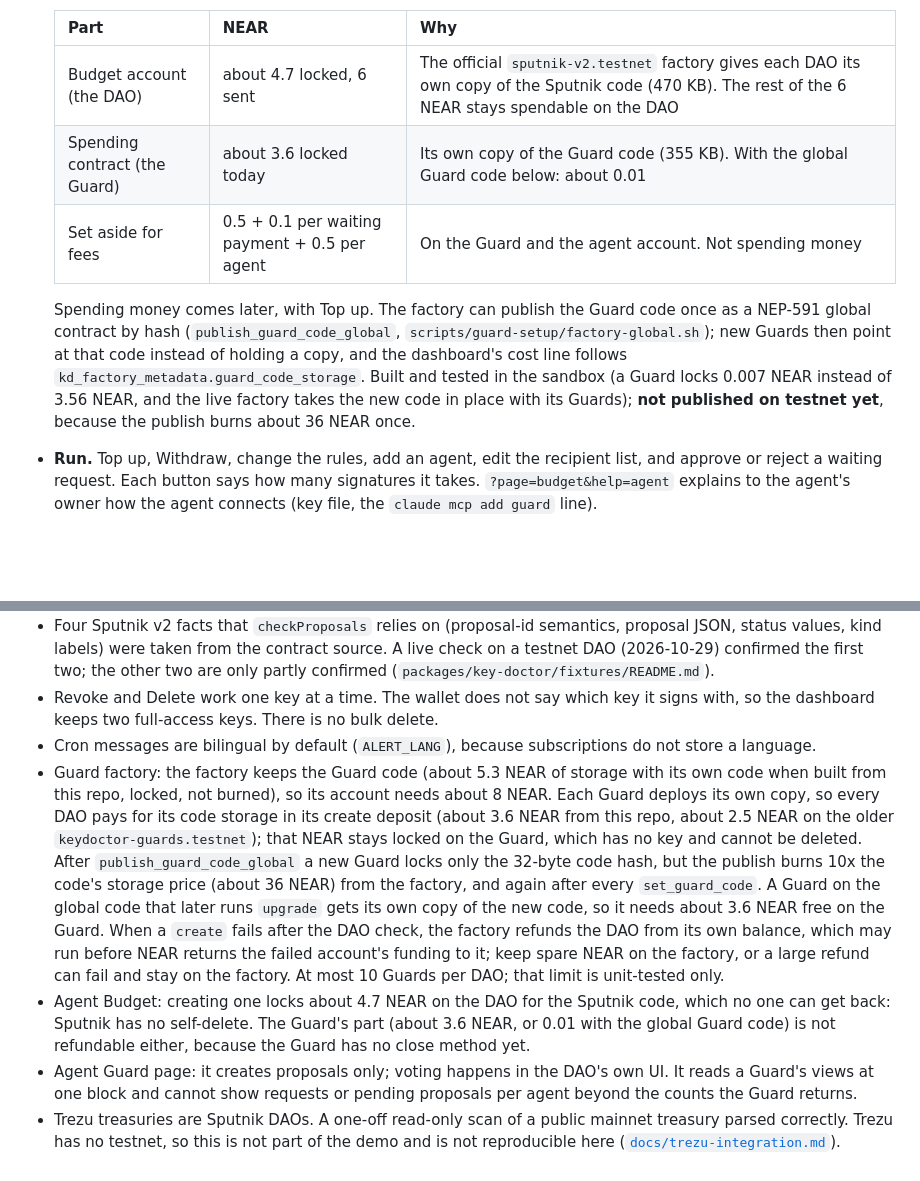
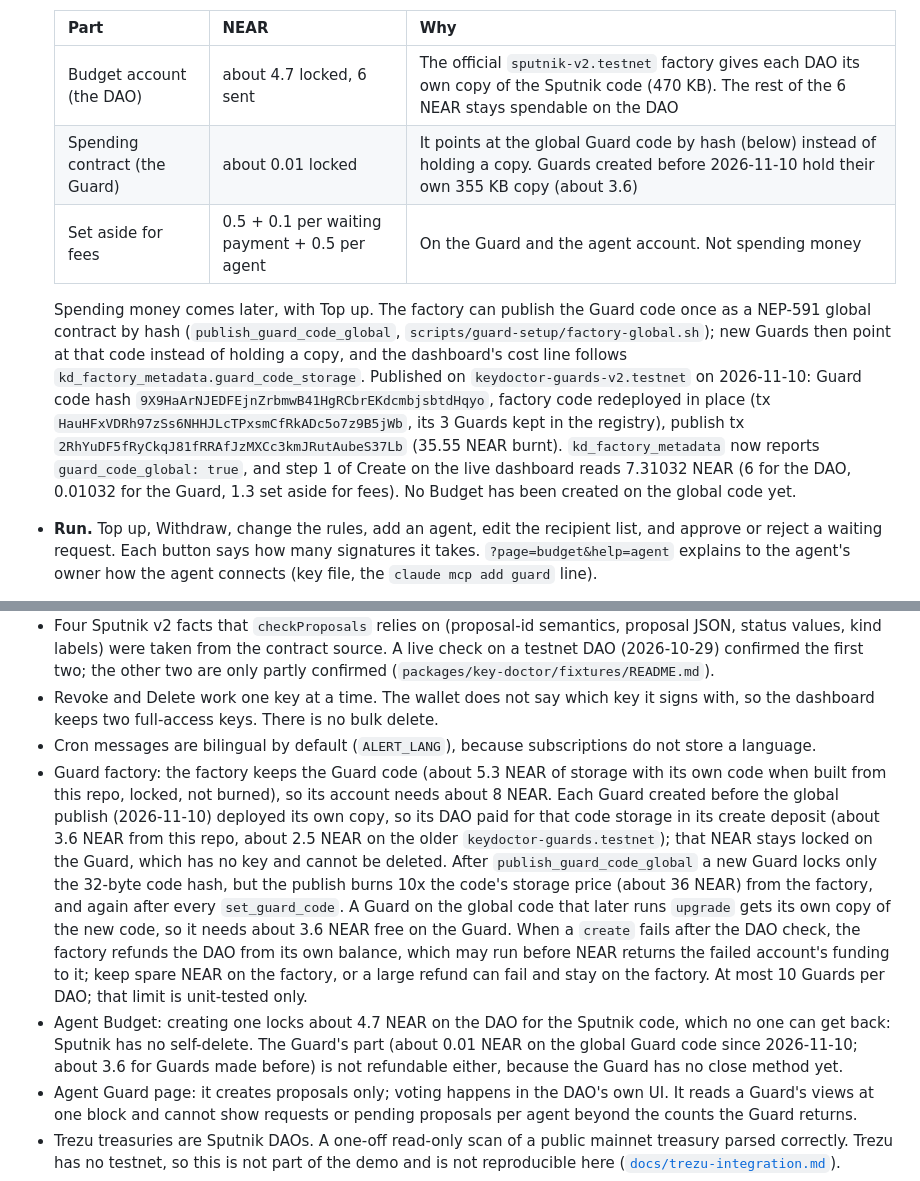
Before and after one commit to BLV-Labs/keydoctor, a Markdown page: README.md, 2 parts joined by grey strips. Rendered like a GitHub page; blank space fills up the shorter version.

```diff
--- a/README.md
+++ b/README.md
@@ -350,10 +350,10 @@ The dashboard's **Agent Budget** page (`?page=budget`) creates a new fund for an
   | Part | NEAR | Why |
   |---|---|---|
   | Budget account (the DAO) | about 4.7 locked, 6 sent | The official `sputnik-v2.testnet` factory gives each DAO its own copy of the Sputnik code (470 KB). The rest of the 6 NEAR stays spendable on the DAO |
-  | Spending contract (the Guard) | about 3.6 locked today | Its own copy of the Guard code (355 KB). With the global Guard code below: about 0.01 |
+  | Spending contract (the Guard) | about 0.01 locked | It points at the global Guard code by hash (below) instead of holding a copy. Guards created before 2026-11-10 hold their own 355 KB copy (about 3.6) |
   | Set aside for fees | 0.5 + 0.1 per waiting payment + 0.5 per agent | On the Guard and the agent account. Not spending money |
 
-  Spending money comes later, with Top up. The factory can publish the Guard code once as a NEP-591 global contract by hash (`publish_guard_code_global`, `scripts/guard-setup/factory-global.sh`); new Guards then point at that code instead of holding a copy, and the dashboard's cost line follows `kd_factory_metadata.guard_code_storage`. Built and tested in the sandbox (a Guard locks 0.007 NEAR instead of 3.56 NEAR, and the live factory takes the new code in place with its Guards); **not published on testnet yet**, because the publish burns about 36 NEAR once.
+  Spending money comes later, with Top up. The factory can publish the Guard code once as a NEP-591 global contract by hash (`publish_guard_code_global`, `scripts/guard-setup/factory-global.sh`); new Guards then point at that code instead of holding a copy, and the dashboard's cost line follows `kd_factory_metadata.guard_code_storage`. Published on `keydoctor-guards-v2.testnet` on 2026-11-10: Guard code hash `9X9HaArNJEDFEjnZrbmwB41HgRCbrEKdcmbjsbtdHqyo`, factory code redeployed in place (tx `HauHFxVDRh97zSs6NHHJLcTPxsmCfRkADc5o7z9B5jWb`, its 3 Guards kept in the registry), publish tx `2RhYuDF5fRyCkqJ81fRRAfJzMXCc3kmJRutAubeS37Lb` (35.55 NEAR burnt). `kd_factory_metadata` now reports `guard_code_global: true`, and step 1 of Create on the live dashboard reads 7.31032 NEAR (6 for the DAO, 0.01032 for the Guard, 1.3 set aside for fees). No Budget has been created on the global code yet.
 - **Run.** Top up, Withdraw, change the rules, add an agent, edit the recipient list, and approve or reject a waiting request. Each button says how many signatures it takes. `?page=budget&help=agent` explains to the agent's owner how the agent connects (key file, the `claude mcp add guard` line).
 - **Live on testnet, 2026-11-08** (Budgets `payroll-1` and `payroll-2.sputnik-v2.testnet`): created with a wallet, topped up 25 NEAR, withdrew 1 NEAR. Through `apps/guard-mcp`, 0.1 NEAR to a listed recipient was paid at once, and 0.2 NEAR to another account waited for the owner with `NOT_WHITELISTED`. The [example agent on NEAR AI Cloud](#example-agent-on-near-ai-cloud-not-part-of-key-doctor) then paid 0.1 NEAR within the limits. Chats watching the Budgets got the waiting request (`payroll-2`) and the Withdraw (`payroll-1`) in Telegram on the next cron.
 - **Scheduled payouts (live on testnet, 2026-11-09).** Strategies → Scheduled payouts: a recipient from the list, an amount, every N minutes, hours or days, a number of runs; a review step shows totals and any shortfall before the two signatures. Each plan has Pause, Resume and Cancel. Plan 1 on `payroll-2` paid 0.1 NEAR three times and ended `completed`.
@@ -383,8 +383,8 @@ V1 alerts and suggests; it never moves funds. The plan is in [`docs/stories/epic
 - Four Sputnik v2 facts that `checkProposals` relies on (proposal-id semantics, proposal JSON, status values, kind labels) were taken from the contract source. A live check on a testnet DAO (2026-10-29) confirmed the first two; the other two are only partly confirmed (`packages/key-doctor/fixtures/README.md`).
 - Revoke and Delete work one key at a time. The wallet does not say which key it signs with, so the dashboard keeps two full-access keys. There is no bulk delete.
 - Cron messages are bilingual by default (`ALERT_LANG`), because subscriptions do not store a language.
-- Guard factory: the factory keeps the Guard code (about 5.3 NEAR of storage with its own code when built from this repo, locked, not burned), so its account needs about 8 NEAR. Each Guard deploys its own copy, so every DAO pays for its code storage in its create deposit (about 3.6 NEAR from this repo, about 2.5 NEAR on the older `keydoctor-guards.testnet`); that NEAR stays locked on the Guard, which has no key and cannot be deleted. After `publish_guard_code_global` a new Guard locks only the 32-byte code hash, but the publish burns 10x the code's storage price (about 36 NEAR) from the factory, and again after every `set_guard_code`. A Guard on the global code that later runs `upgrade` gets its own copy of the new code, so it needs about 3.6 NEAR free on the Guard. When a `create` fails after the DAO check, the factory refunds the DAO from its own balance, which may run before NEAR returns the failed account's funding to it; keep spare NEAR on the factory, or a large refund can fail and stay on the factory. At most 10 Guards per DAO; that limit is unit-tested only.
-- Agent Budget: creating one locks about 4.7 NEAR on the DAO for the Sputnik code, which no one can get back: Sputnik has no self-delete. The Guard's part (about 3.6 NEAR, or 0.01 with the global Guard code) is not refundable either, because the Guard has no close method yet.
+- Guard factory: the factory keeps the Guard code (about 5.3 NEAR of storage with its own code when built from this repo, locked, not burned), so its account needs about 8 NEAR. Each Guard created before the global publish (2026-11-10) deployed its own copy, so its DAO paid for that code storage in its create deposit (about 3.6 NEAR from this repo, about 2.5 NEAR on the older `keydoctor-guards.testnet`); that NEAR stays locked on the Guard, which has no key and cannot be deleted. After `publish_guard_code_global` a new Guard locks only the 32-byte code hash, but the publish burns 10x the code's storage price (about 36 NEAR) from the factory, and again after every `set_guard_code`. A Guard on the global code that later runs `upgrade` gets its own copy of the new code, so it needs about 3.6 NEAR free on the Guard. When a `create` fails after the DAO check, the factory refunds the DAO from its own balance, which may run before NEAR returns the failed account's funding to it; keep spare NEAR on the factory, or a large refund can fail and stay on the factory. At most 10 Guards per DAO; that limit is unit-tested only.
+- Agent Budget: creating one locks about 4.7 NEAR on the DAO for the Sputnik code, which no one can get back: Sputnik has no self-delete. The Guard's part (about 0.01 NEAR on the global Guard code since 2026-11-10; about 3.6 for Guards made before) is not refundable either, because the Guard has no close method yet.
 - Agent Guard page: it creates proposals only; voting happens in the DAO's own UI. It reads a Guard's views at one block and cannot show requests or pending proposals per agent beyond the counts the Guard returns.
 - Trezu treasuries are Sputnik DAOs. A one-off read-only scan of a public mainnet treasury parsed correctly. Trezu has no testnet, so this is not part of the demo and is not reproducible here ([`docs/trezu-integration.md`](docs/trezu-integration.md)).
 - Yield agent: supply and withdraw through DAO proposals passed on testnet with the YD0 script on 2026-11-09 ([results](docs/yield-spike-2026-11-09.md)), and again from the dashboard (Y3, Y3b in [`docs/live-test-plan.md`](docs/live-test-plan.md)). The builder is off on mainnet. My Agents lists Yield agents only for DAOs this browser created one for (limits saved through "Earn on idle funds" or Set limits), since a Yield agent has no contract to list. Only opening a DAO's Yield page does not create one. Mainnet rates are read for reference; nothing is suggested for execution on mainnet.
```
Also changed, not shown: docs/live-test-plan.md (+1 -0 lines), docs/stories/backlog.md (+3 -3 lines).
